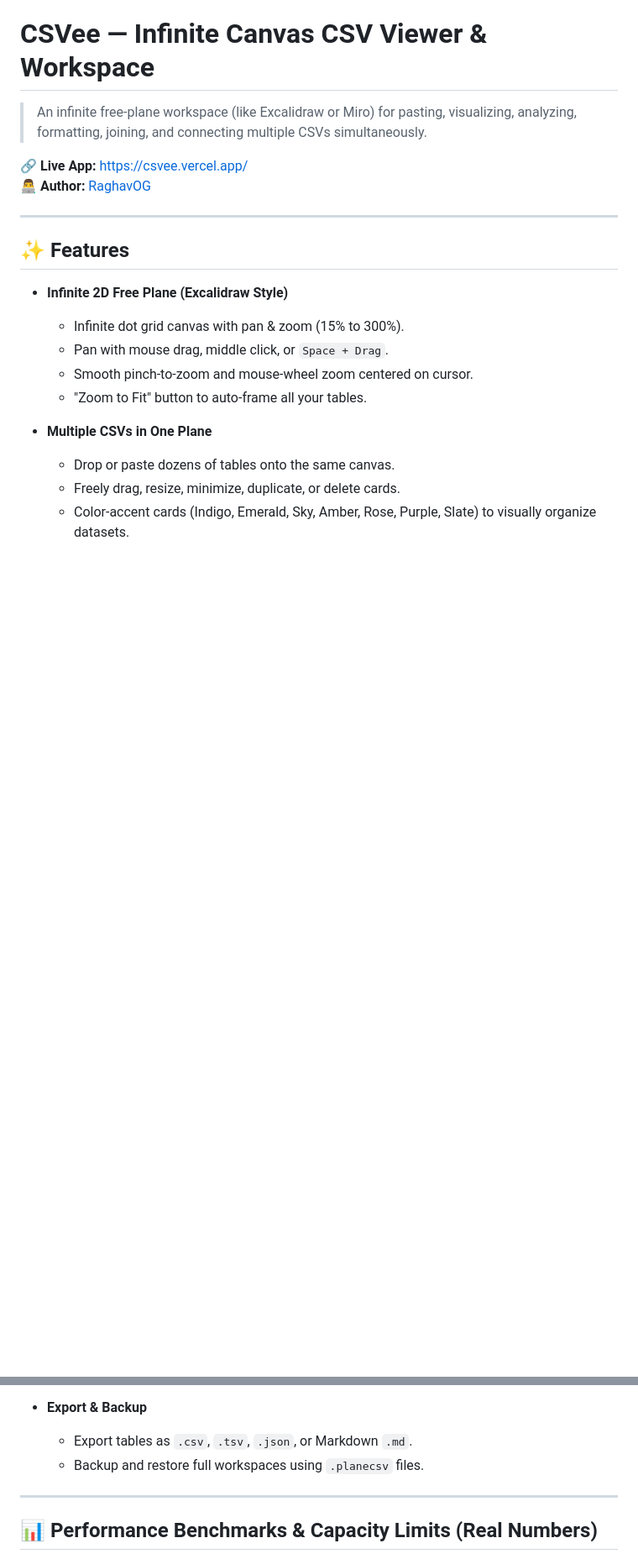
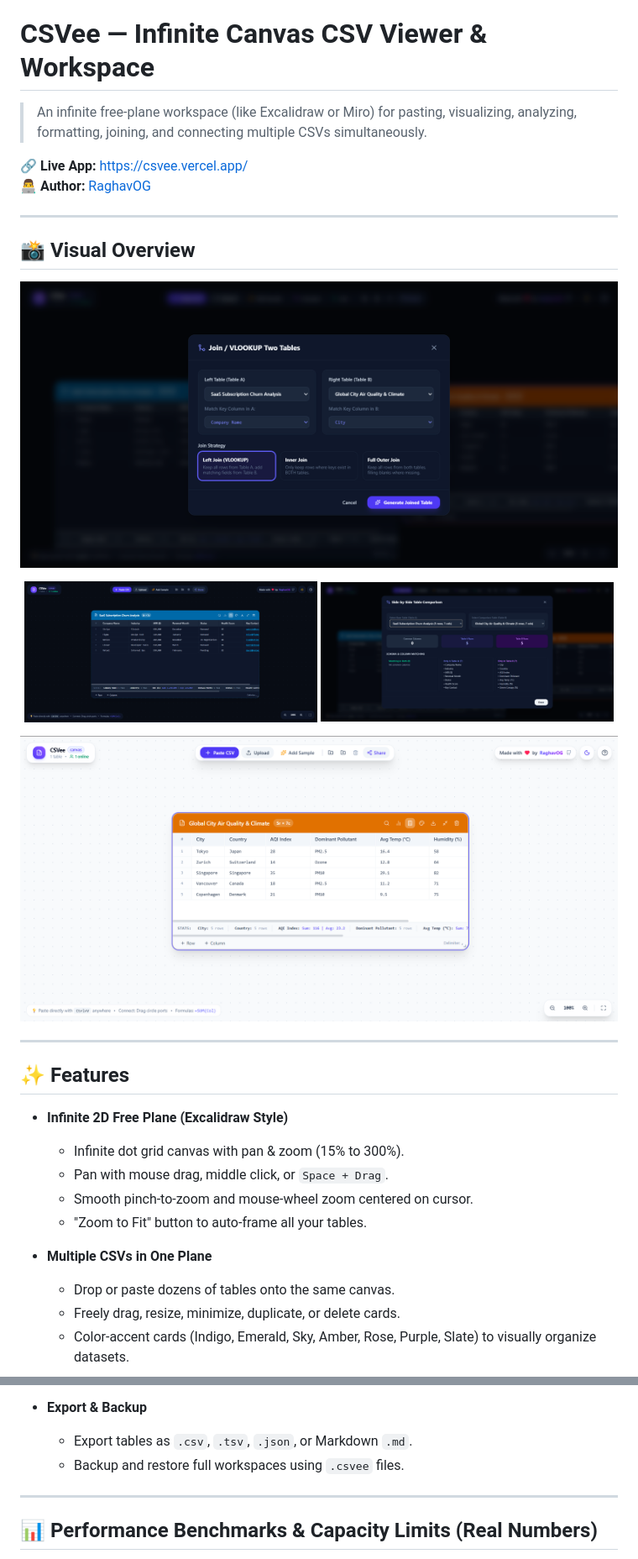
Before and after one commit to RaghavOG/csv-viewer, a Markdown page: README.md, 2 parts joined by grey strips. Shown at 84% size. Drawn GitHub-style; pictures changed too: image.png (added), image2.png (added), image3.png (added); blank space fills up the shorter version.

Commit message:
docs: embed screenshots and visual showcase in README

```diff
--- a/README.md
+++ b/README.md
@@ -4,6 +4,19 @@
 
 🔗 **Live App:** [https://csvee.vercel.app/](https://csvee.vercel.app/)
 👨‍💻 **Author:** [RaghavOG](https://github.com/RaghavOG)
+
+---
+
+## 📸 Visual Overview
+
+![CSVee Infinite Canvas Hero](./image2.png)
+
+<p align="center">
+  <img src="./image.png" alt="CSVee Table View" width="49%" />
+  <img src="./image3.png" alt="CSVee Diagram Relations" width="49%" />
+</p>
+
+![CSVee Workspace Overview](./image4.png)
 
 ---
 
@@ -46,7 +59,7 @@
 
 - **Export & Backup**
   - Export tables as `.csv`, `.tsv`, `.json`, or Markdown `.md`.
-  - Backup and restore full workspaces using `.planecsv` files.
+  - Backup and restore full workspaces using `.csvee` files.
 
 ---
 
```
